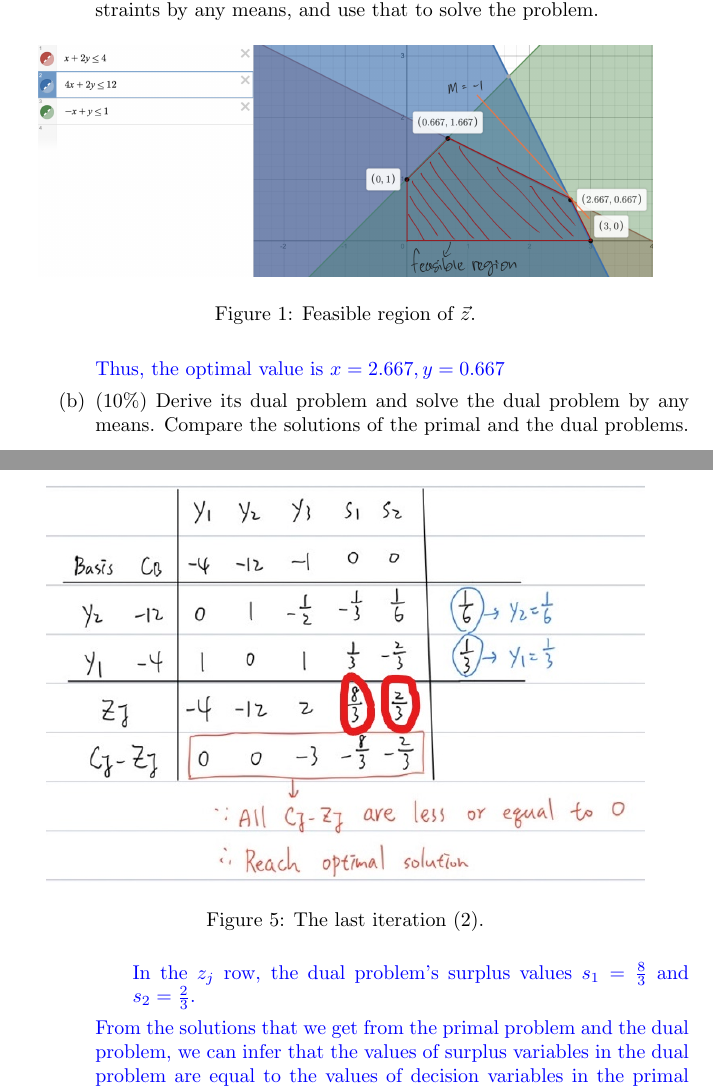
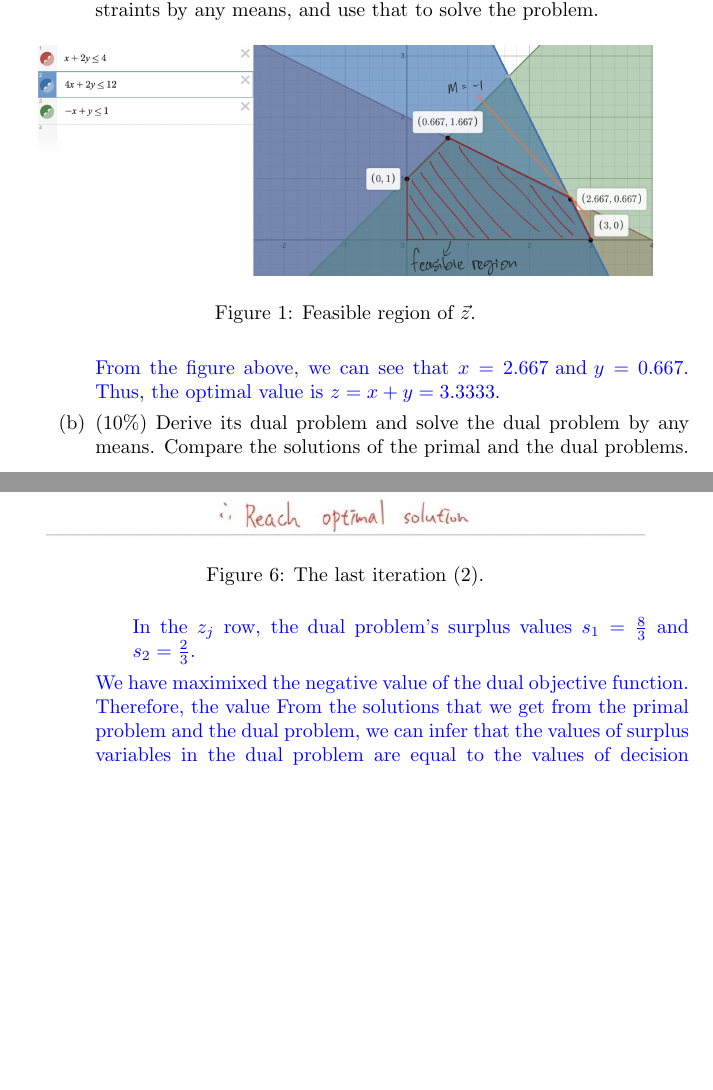
Before and after one commit to bsraya/nthu-numerical-optimization, a LaTeX problem sheet (hw2.tex): two parts of pages 5 and 8 of 13, joined at a grey line, cut so that both start at the same text, the shorter picture padded with empty space. The pictures show the PDF file hw2.pdf that the author committed with the source.

Commit message:
4(b) answer updated

```diff
--- a/hw2.tex
+++ b/hw2.tex
@@ -209,7 +209,8 @@ Show the solution of the above problem is the $\sigma^2$.
             \caption{Feasible region of $\vec{z}$.}
         \end{figure}
         {\color{blue}
-            Thus, the optimal value is $x = 2.667, y = 0.667$
+            From the figure above, we can see that  $x = 2.667 \text{ and } y = 0.667$.
+            Thus, the optimal value is $z = x + y = 3.3333$.
         }
 
         \item (10\%) Derive its dual problem and solve the dual problem by any means. Compare the solutions of the primal and the dual problems.
@@ -293,7 +294,7 @@ Show the solution of the above problem is the $\sigma^2$.
 
                 \begin{figure}[H]
                     \centering
-                    \includegraphics[scale=0.6]{./initial_state.PNG}
+                    \includegraphics[scale=0.6]{./dual1.png}
                     \caption{The initial state.}
                 \end{figure}
 
@@ -305,4 +306,3 @@ Show the solution of the above problem is the $\sigma^2$.
 
                 \begin{figure}[H]
                     \centering
-                    \includegraphics[scale=0.6]{./last_iter_1.png}
@@ -309,15 +313,19 @@ Show the solution of the above problem is the $\sigma^2$.
+                \begin{figure}[H]
+                    \centering
+                    \includegraphics[scale=0.6]{./dual4.png}
                     \caption{The last iteration (1).}
                 \end{figure}
 
                 \begin{figure}[H]
                     \centering
-                    \includegraphics[scale=0.4]{./last_iter_2.jpg}
+                    \includegraphics[scale=0.4]{./dual5.jpeg}
                     \caption{The last iteration (2).}
                 \end{figure}
 
                 In the $z_j$ row, the dual problem's surplus values $s_1 = \frac{8}{3}$ and $s_2 = \frac{2}{3}$.
             \end{enumerate}
 
+            We have maximixed the negative value of the dual objective function. Therefore, the value
             From the solutions that we get from the primal problem and the dual problem,
             we can infer that the values of surplus variables in the dual problem are equal to the values of decision variables in the primal problem.
         }
```
Also changed, not shown: dual1.png (renamed from first_iter.png), dual2.png (renamed from initial_state.png), dual3.png (added), dual4.png (renamed from last_iter_1.png), dual5.jpeg (renamed from last_iter_2.jpg), hw2.pdf, hw2.tex (10 more changed lines).
